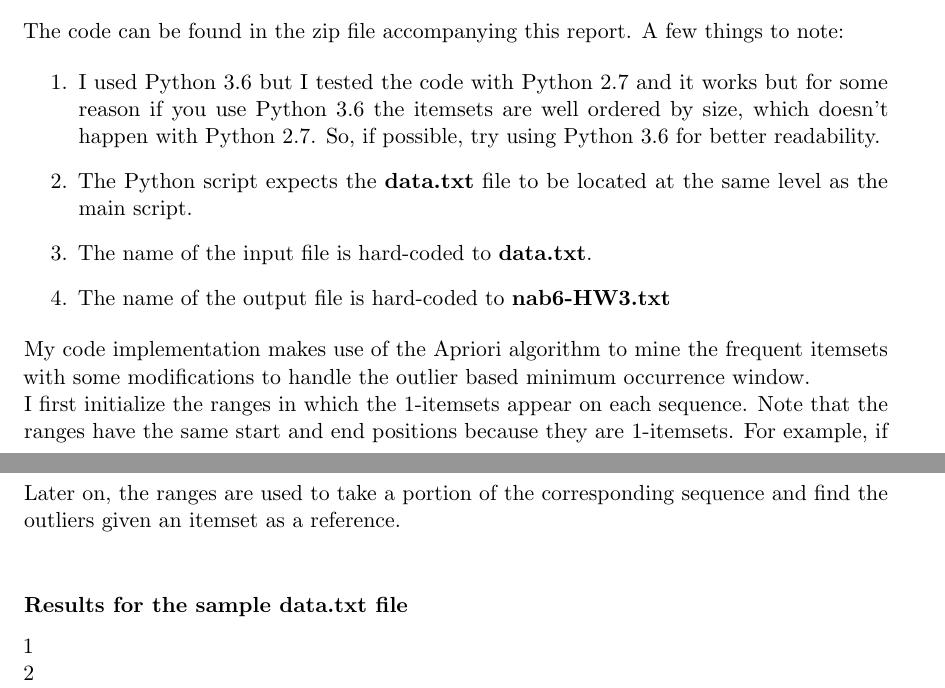
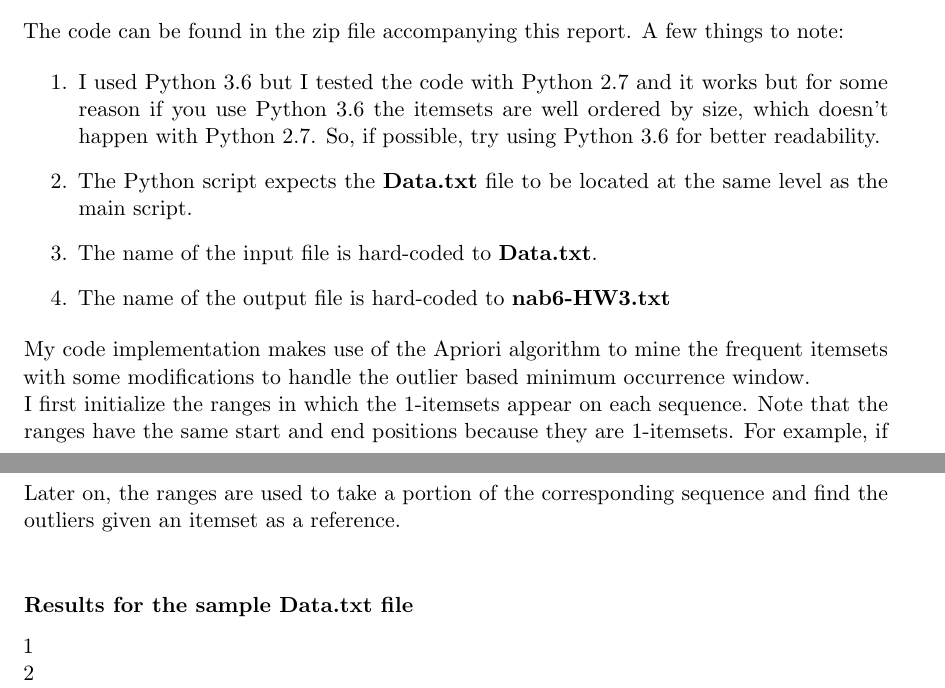
Before and after one commit to nbermudezs/UIUC_CS412, a LaTeX problem sheet (report/nab6-HW3.tex): two parts of pages 1 and 2 of 2, joined at a grey line, cut so that both start at the same text. Compiled offline with pdfLaTeX.

Commit message:
Change input file name

```diff
--- a/report/nab6-HW3.tex
+++ b/report/nab6-HW3.tex
@@ -35,8 +35,8 @@ The code can be found in the zip file accompanying this report. A few things to
 
 \begin{enumerate}
 \item I used Python 3.6 but I tested the code with Python 2.7 and it works but for some reason if you use Python 3.6 the itemsets are well ordered by size, which doesn't happen with Python 2.7. So, if possible, try using Python 3.6 for better readability.
-\item The Python script expects the \textbf{data.txt} file to be located at the same level as the main script.
-\item The name of the input file is hard-coded to \textbf{data.txt}.
+\item The Python script expects the \textbf{Data.txt} file to be located at the same level as the main script.
+\item The name of the input file is hard-coded to \textbf{Data.txt}.
 \item The name of the output file is hard-coded to \textbf{nab6-HW3.txt}
 \end{enumerate}
 
@@ -49,7 +49,7 @@ For example, if \textbf{\{A, B\}} appears in \textbf{(3, 5)} and \textbf{\{B, C\
 
 Later on, the ranges are used to take a portion of the corresponding sequence and find the outliers given an itemset as a reference.\\
 
-\subsubsection*{Results for the sample data.txt file}
+\subsubsection*{Results for the sample Data.txt file}
 1\\
 2\\
 4\\
```
Also changed, not shown: report/nab6-HW3.pdf, 1 other file.
